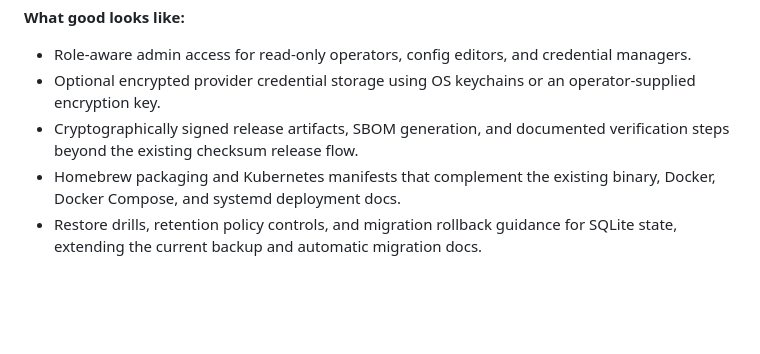
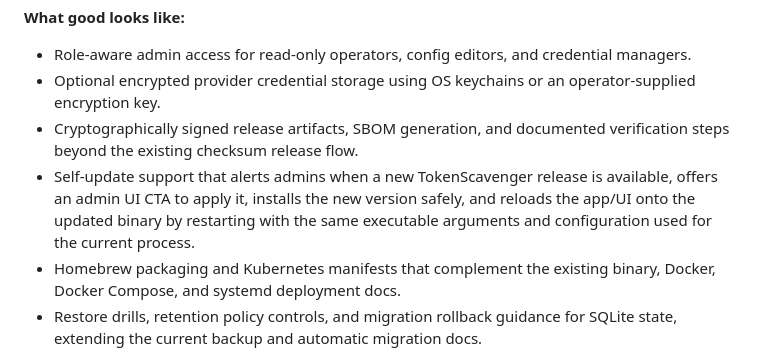
Before and after one commit to kabudu/token-scavenger, a Markdown page: ROADMAP.md, the part around the change. Rendered like a GitHub page; blank space fills up the shorter version.

Commit message:
docs: add self-update roadmap item

```diff
--- a/ROADMAP.md
+++ b/ROADMAP.md
@@ -77,6 +77,7 @@ This roadmap is intentionally focused on five high-value enhancements. Each one
 - Role-aware admin access for read-only operators, config editors, and credential managers.
 - Optional encrypted provider credential storage using OS keychains or an operator-supplied encryption key.
 - Cryptographically signed release artifacts, SBOM generation, and documented verification steps beyond the existing checksum release flow.
+- Self-update support that alerts admins when a new TokenScavenger release is available, offers an admin UI CTA to apply it, installs the new version safely, and reloads the app/UI onto the updated binary by restarting with the same executable arguments and configuration used for the current process.
 - Homebrew packaging and Kubernetes manifests that complement the existing binary, Docker, Docker Compose, and systemd deployment docs.
 - Restore drills, retention policy controls, and migration rollback guidance for SQLite state, extending the current backup and automatic migration docs.
 - Optional external identity integration for the admin UI, such as OIDC reverse-proxy headers, while keeping local auth simple.
```
